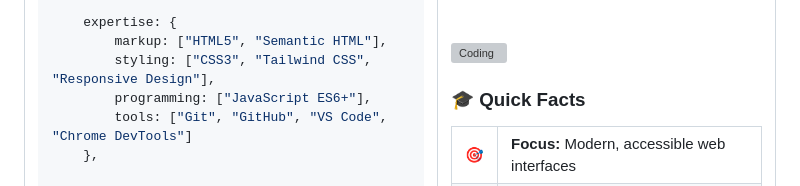
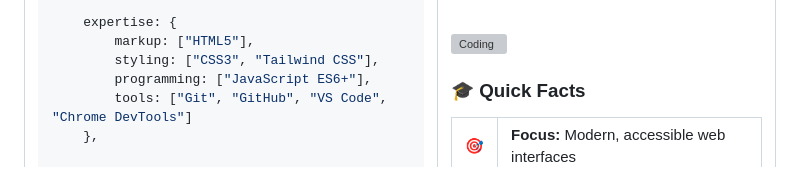
Before and after one commit to sattwik742/sattwik742, a Markdown page: README.md, the part around the change. GitHub-like rendering; grey boxes are pictures that could not be loaded.

```diff
--- a/README.md
+++ b/README.md
@@ -42,8 +42,8 @@ const developer = {
     status: "Fresher | Ready to Make an Impact 🚀",
 
     expertise: {
-        markup: ["HTML5", "Semantic HTML"],
-        styling: ["CSS3", "Tailwind CSS", "Responsive Design"],
+        markup: ["HTML5"],
+        styling: ["CSS3", "Tailwind CSS"],
         programming: ["JavaScript ES6+"],
         tools: ["Git", "GitHub", "VS Code", "Chrome DevTools"]
     },
```
